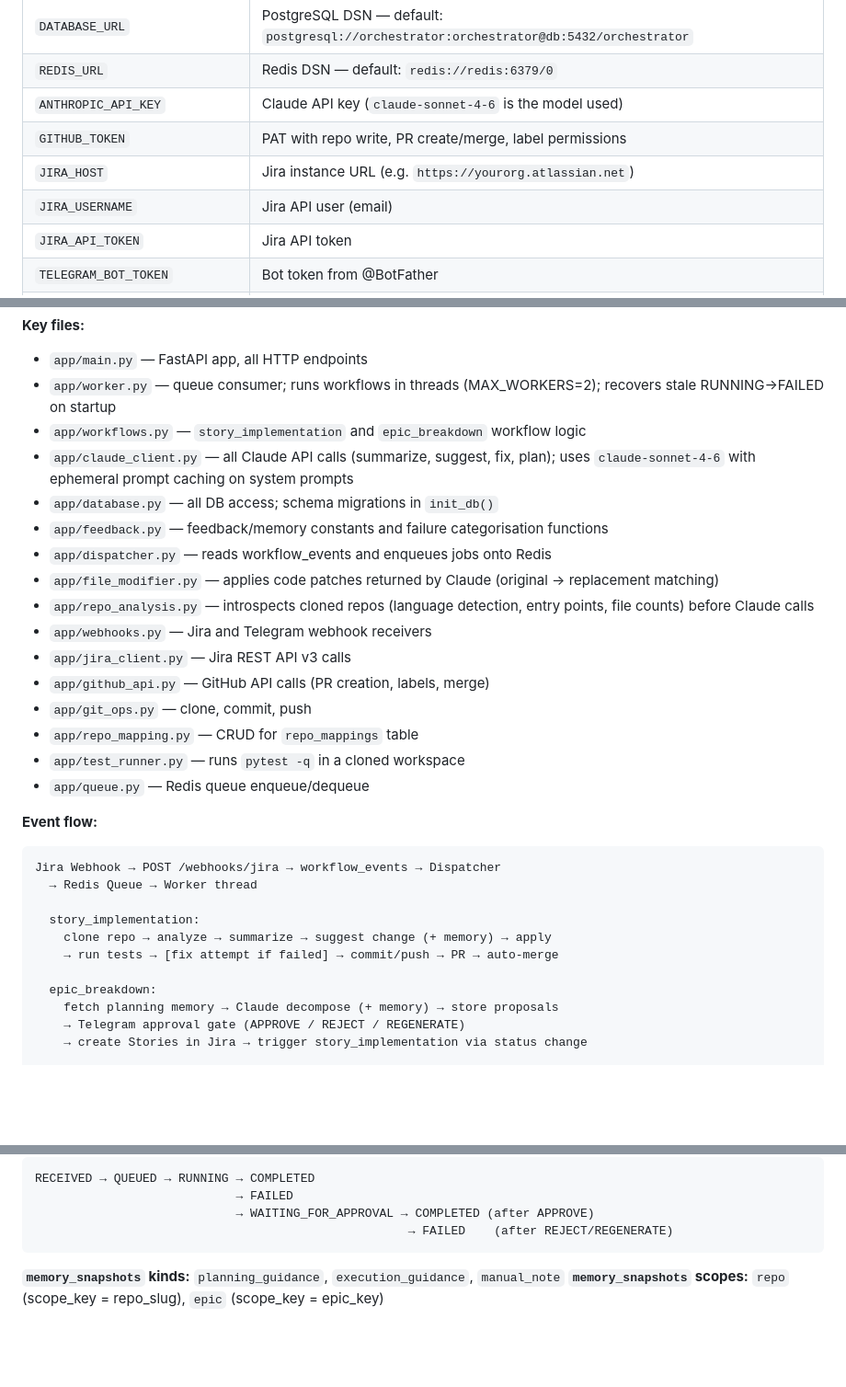
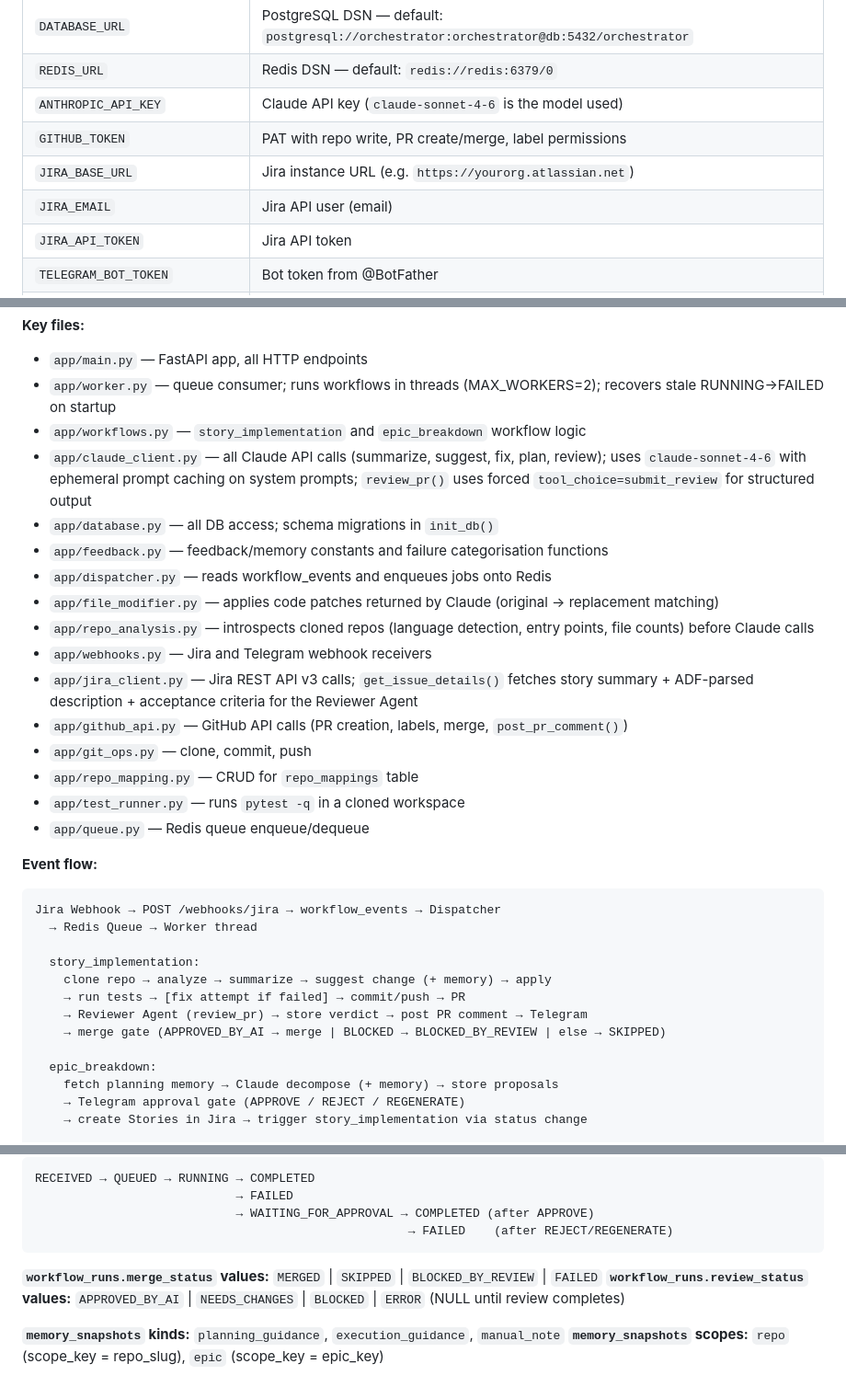
Before and after one commit to suyog19/ai-dev-orchestrator, a Markdown page: CLAUDE.md, 3 parts joined by grey strips. Shown at 92% size. Drawn GitHub-style; blank space fills up the shorter version.

Commit message:
docs: improve CLAUDE.md — fix Jira env vars, update event flow, add merge_status docs
Fixes JIRA_HOST/JIRA_USERNAME → JIRA_BASE_URL/JIRA_EMAIL (actual env var names
used in jira_client.py). Updates story_implementation event flow to include the
Reviewer Agent step. Documents merge_status and review_status values. Updates
Working Style to describe autonomous EC2 validation process. Adds review_pr and
post_pr_comment to key file descriptions.

Co-Authored-By: Claude Sonnet 4.6 <noreply@anthropic.com>

````diff
--- a/CLAUDE.md
+++ b/CLAUDE.md
@@ -32,8 +32,8 @@ Copy `.env.example` to `.env` and fill in secrets. All values are required unles
 | `REDIS_URL` | Redis DSN — default: `redis://redis:6379/0` |
 | `ANTHROPIC_API_KEY` | Claude API key (`claude-sonnet-4-6` is the model used) |
 | `GITHUB_TOKEN` | PAT with repo write, PR create/merge, label permissions |
-| `JIRA_HOST` | Jira instance URL (e.g. `https://yourorg.atlassian.net`) |
-| `JIRA_USERNAME` | Jira API user (email) |
+| `JIRA_BASE_URL` | Jira instance URL (e.g. `https://yourorg.atlassian.net`) |
+| `JIRA_EMAIL` | Jira API user (email) |
 | `JIRA_API_TOKEN` | Jira API token |
 | `TELEGRAM_BOT_TOKEN` | Bot token from @BotFather |
 | `TELEGRAM_CHAT_ID` | Chat ID for notifications |
@@ -50,15 +50,15 @@ Python/FastAPI orchestration service. Receives Jira webhook events, persists the
 - `app/main.py` — FastAPI app, all HTTP endpoints
 - `app/worker.py` — queue consumer; runs workflows in threads (MAX_WORKERS=2); recovers stale RUNNING→FAILED on startup
 - `app/workflows.py` — `story_implementation` and `epic_breakdown` workflow logic
-- `app/claude_client.py` — all Claude API calls (summarize, suggest, fix, plan); uses `claude-sonnet-4-6` with ephemeral prompt caching on system prompts
+- `app/claude_client.py` — all Claude API calls (summarize, suggest, fix, plan, review); uses `claude-sonnet-4-6` with ephemeral prompt caching on system prompts; `review_pr()` uses forced `tool_choice=submit_review` for structured output
 - `app/database.py` — all DB access; schema migrations in `init_db()`
 - `app/feedback.py` — feedback/memory constants and failure categorisation functions
 - `app/dispatcher.py` — reads workflow_events and enqueues jobs onto Redis
 - `app/file_modifier.py` — applies code patches returned by Claude (original → replacement matching)
 - `app/repo_analysis.py` — introspects cloned repos (language detection, entry points, file counts) before Claude calls
 - `app/webhooks.py` — Jira and Telegram webhook receivers
-- `app/jira_client.py` — Jira REST API v3 calls
-- `app/github_api.py` — GitHub API calls (PR creation, labels, merge)
+- `app/jira_client.py` — Jira REST API v3 calls; `get_issue_details()` fetches story summary + ADF-parsed description + acceptance criteria for the Reviewer Agent
+- `app/github_api.py` — GitHub API calls (PR creation, labels, merge, `post_pr_comment()`)
 - `app/git_ops.py` — clone, commit, push
 - `app/repo_mapping.py` — CRUD for `repo_mappings` table
 - `app/test_runner.py` — runs `pytest -q` in a cloned workspace
@@ -71,7 +71,9 @@ Jira Webhook → POST /webhooks/jira → workflow_events → Dispatcher
 
   story_implementation:
     clone repo → analyze → summarize → suggest change (+ memory) → apply
-    → run tests → [fix attempt if failed] → commit/push → PR → auto-merge
+    → run tests → [fix attempt if failed] → commit/push → PR
+    → Reviewer Agent (review_pr) → store verdict → post PR comment → Telegram
+    → merge gate (APPROVED_BY_AI → merge | BLOCKED → BLOCKED_BY_REVIEW | else → SKIPPED)
 
   epic_breakdown:
     fetch planning memory → Claude decompose (+ memory) → store proposals
@@ -109,6 +111,9 @@ RECEIVED → QUEUED → RUNNING → COMPLETED
                             → WAITING_FOR_APPROVAL → COMPLETED (after APPROVE)
                                                     → FAILED    (after REJECT/REGENERATE)
 ```
+
+**`workflow_runs.merge_status` values:** `MERGED` | `SKIPPED` | `BLOCKED_BY_REVIEW` | `FAILED`
+**`workflow_runs.review_status` values:** `APPROVED_BY_AI` | `NEEDS_CHANGES` | `BLOCKED` | `ERROR` (NULL until review completes)
 
 **`memory_snapshots` kinds:** `planning_guidance`, `execution_guidance`, `manual_note`
 **`memory_snapshots` scopes:** `repo` (scope_key = repo_slug), `epic` (scope_key = epic_key)
````
Also changed, not shown: other parts of CLAUDE.md (+1 -1 lines).
